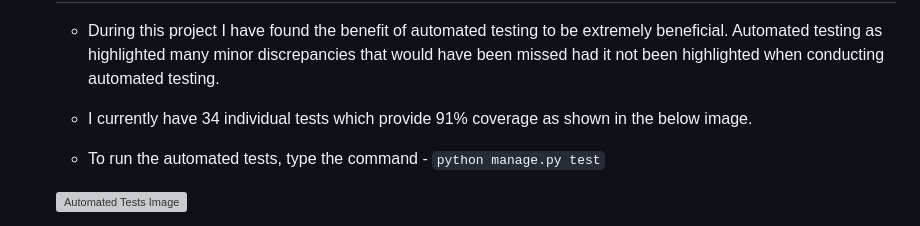
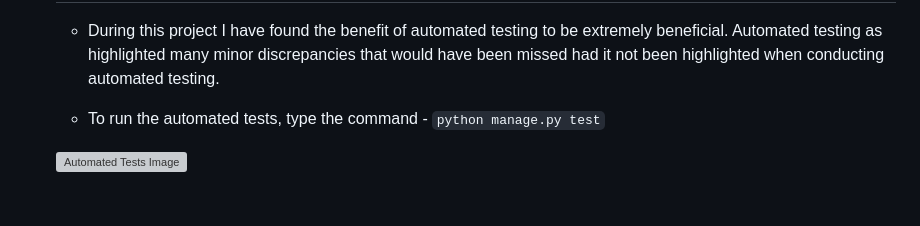
Before and after one commit to Awsomenesss/Restaurant-booking, a Markdown page: README.md, the part around the change printed below. GitHub-like rendering; blank space fills up the shorter version; grey boxes are pictures that could not be loaded.

````diff
--- a/README.md
+++ b/README.md
@@ -258,8 +253,6 @@ The user will then need to select a date, time, number of guests and enter any a
 
 * ## Automated Testing
     * During this project I have found the benefit of automated testing to be extremely beneficial. Automated testing as highlighted many minor discrepancies that would have been missed had it not been highlighted when conducting automated testing.
-
-    * I currently have 34 individual tests which provide 91% coverage as shown in the below image.
 
     * To run the automated tests, type the command - ```python manage.py test```
 
````
Also changed, not shown: other parts of README.md (+1 -6 lines).
